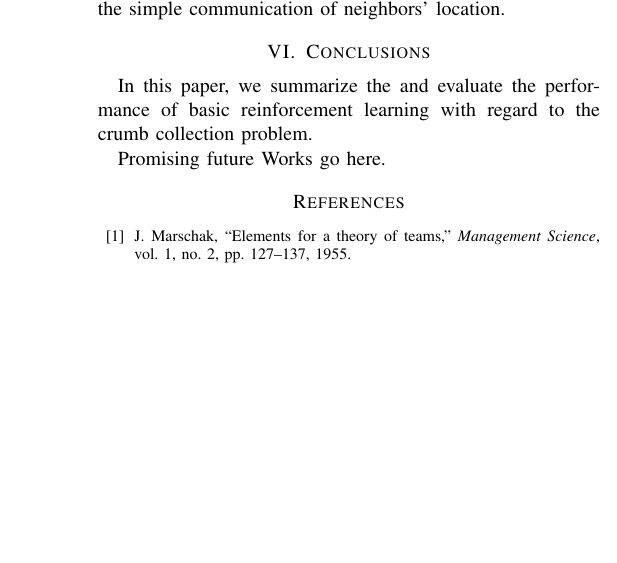
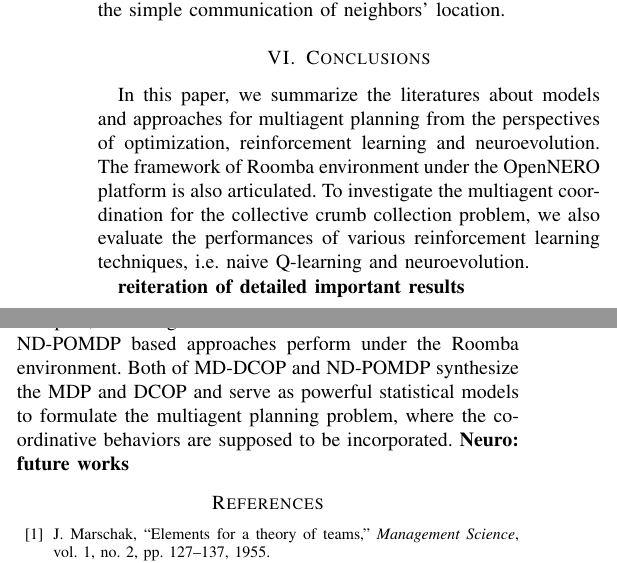
Before and after one commit to JimmyLin192/MultiagentSystem, a LaTeX paper (report/report.tex): part of one column of page 8 of 9 before the commit and two parts of the columns of page 8 of 9 after it, the two joined at a grey line, cut so that both start at the same text, the shorter picture padded with empty space. Compiled offline with pdfLaTeX.

Commit message:
report more

```diff
--- a/report/report.tex
+++ b/report/report.tex
@@ -683,14 +683,28 @@ Again, the more neighbors communicated with, the longer it took a network to lea
 % 1. literature
 % 2. roomba environment
 % 3. reinforcement learning and neuroevolution
-% 4.
-In this paper, we summarize the and evaluate the performance of basic reinforcement
-learning with regard to
-the crumb collection problem.
+In this paper, we summarize the literatures about models and approaches for
+multiagent planning from the perspectives of optimization, reinforcement
+learning and neuroevolution. The framework of Roomba environment under the
+OpenNERO platform is also articulated.
+To investigate the multiagent coordination for the collective crumb collection
+problem, we also evaluate the performances of various reinforcement learning
+techniques, i.e. naive Q-learning and neuroevolution.
+
+
+
+% TODO: reiteration of detailed important results
+\textbf{reiteration of detailed important results}
 
 % 1. RL:
 % 2. Neuroevolution:
-Promising future Works go here.
+The future work on the reinforcement learning thread, in our plan, is to
+figure out how the MD-DCOP based and ND-POMDP based approaches perform under
+the Roomba environment.
+Both of MD-DCOP and ND-POMDP synthesize the MDP and DCOP and serve as powerful
+statistical models to formulate the multiagent planning problem, where the
+coordinative behaviors are supposed to be incorporated.
+\textbf{Neuro: future works}
 
 % trigger a \newpage just before the given reference
 % number - used to balance the columns on the last page
```
Also changed, not shown: report/report.pdf.
